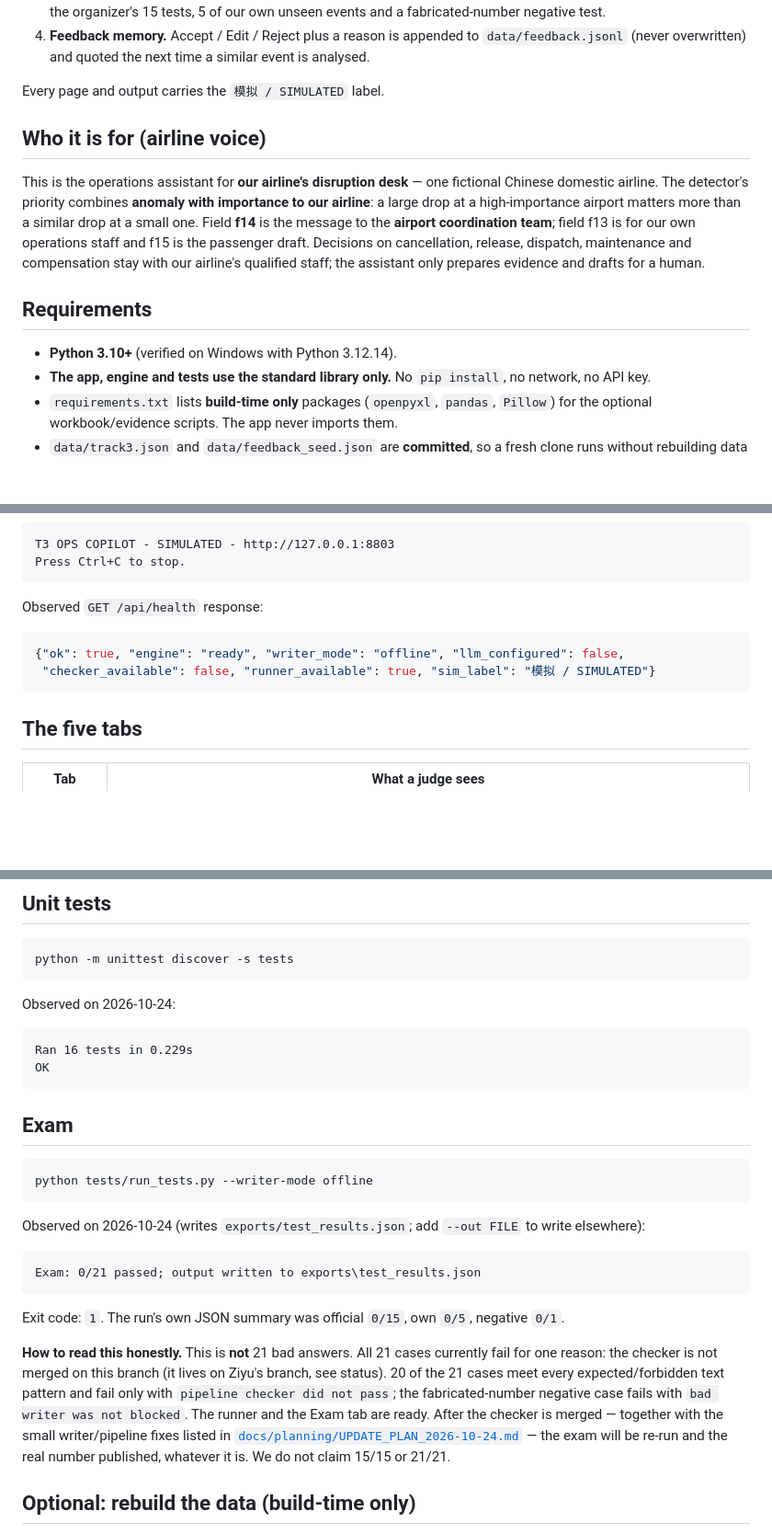
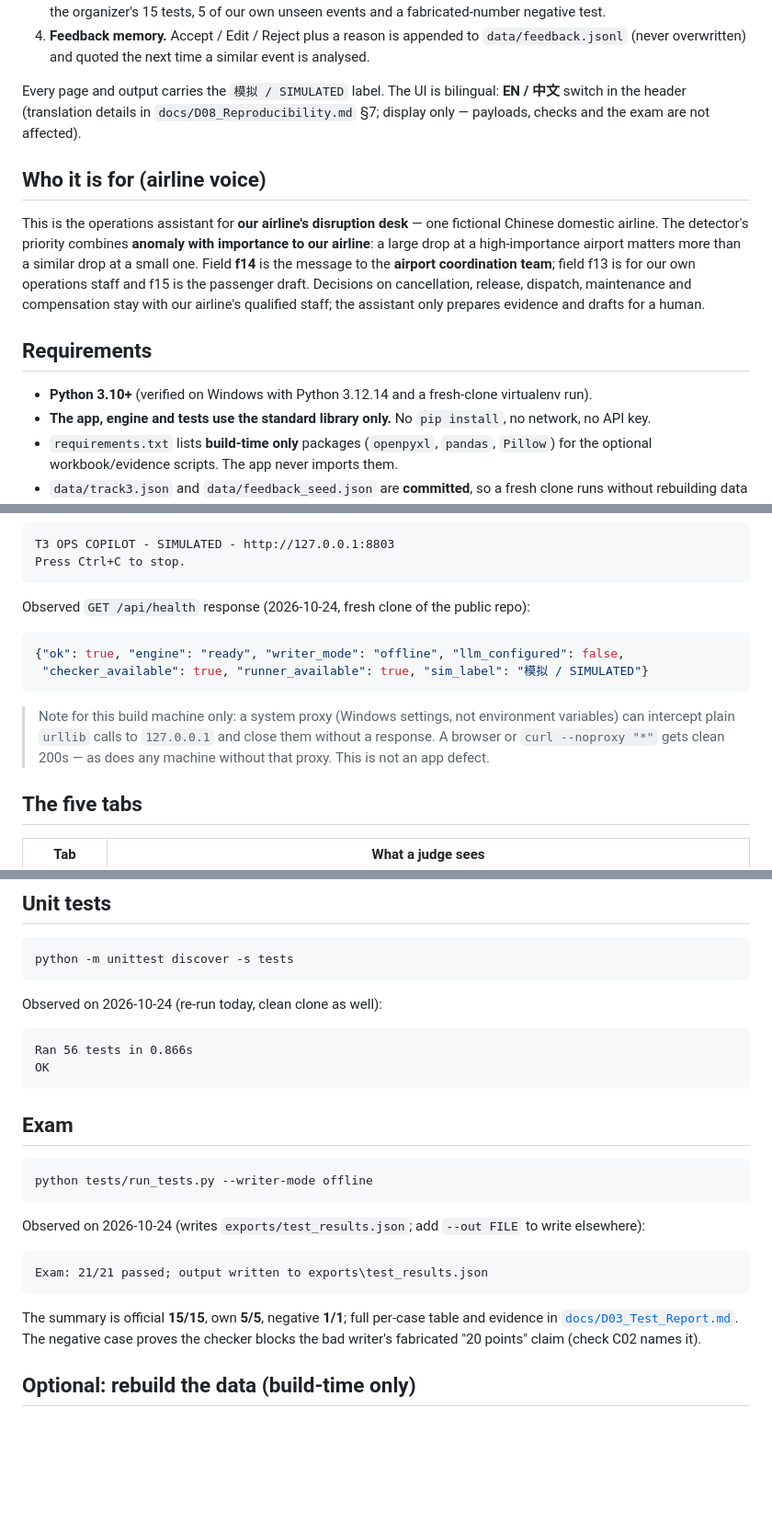
Before and after one commit to Rocketzt/t3-copilot, a Markdown page: README.md, 3 parts joined by grey strips. Shown at 92% size. Drawn GitHub-style; blank space fills up the shorter version.

````diff
--- a/README.md
+++ b/README.md
@@ -25,7 +25,9 @@ Four parts in one local web app:
 4. **Feedback memory.** Accept / Edit / Reject plus a reason is appended to `data/feedback.jsonl` (never
    overwritten) and quoted the next time a similar event is analysed.
 
-Every page and output carries the `模拟 / SIMULATED` label.
+Every page and output carries the `模拟 / SIMULATED` label. The UI is bilingual: **EN / 中文** switch in the
+header (translation details in `docs/D08_Reproducibility.md` §7; display only — payloads, checks and the exam are
+not affected).
 
 ## Who it is for (airline voice)
 
@@ -38,7 +40,7 @@ prepares evidence and drafts for a human.
 
 ## Requirements
 
-- **Python 3.10+** (verified on Windows with Python 3.12.14).
+- **Python 3.10+** (verified on Windows with Python 3.12.14 and a fresh-clone virtualenv run).
 - **The app, engine and tests use the standard library only.** No `pip install`, no network, no API key.
 - `requirements.txt` lists **build-time only** packages (`openpyxl`, `pandas`, `Pillow`) for the optional
   workbook/evidence scripts. The app never imports them.
@@ -63,12 +65,16 @@ T3 OPS COPILOT - SIMULATED - http://127.0.0.1:8803
 Press Ctrl+C to stop.
 ```
 
-Observed `GET /api/health` response:
+Observed `GET /api/health` response (2026-10-24, fresh clone of the public repo):
 
 ```json
 {"ok": true, "engine": "ready", "writer_mode": "offline", "llm_configured": false,
- "checker_available": false, "runner_available": true, "sim_label": "模拟 / SIMULATED"}
+ "checker_available": true, "runner_available": true, "sim_label": "模拟 / SIMULATED"}
 ```
+
+> Note for this build machine only: a system proxy (Windows settings, not environment variables) can intercept
+> plain `urllib` calls to `127.0.0.1` and close them without a response. A browser or `curl --noproxy "*"` gets
+> clean 200s — as does any machine without that proxy. This is not an app defect.
 
 ## The five tabs
 
@@ -86,10 +92,10 @@ Observed `GET /api/health` response:
 python -m unittest discover -s tests
 ```
 
-Observed on 2026-10-24:
+Observed on 2026-10-24 (re-run today, clean clone as well):
 
 ```text
-Ran 16 tests in 0.229s
+Ran 56 tests in 0.866s
 OK
 ```
 
@@ -102,18 +108,12 @@ python tests/run_tests.py --writer-mode offline
 Observed on 2026-10-24 (writes `exports/test_results.json`; add `--out FILE` to write elsewhere):
 
 ```text
-Exam: 0/21 passed; output written to exports\test_results.json
+Exam: 21/21 passed; output written to exports\test_results.json
 ```
 
-Exit code: `1`. The run's own JSON summary was official `0/15`, own `0/5`, negative `0/1`.
-
-**How to read this honestly.** This is **not** 21 bad answers. All 21 cases currently fail for one reason: the
-checker is not merged on this branch (it lives on Ziyu's branch, see status). 20 of the 21 cases meet every
-expected/forbidden text pattern and fail only with `pipeline checker did not pass`; the fabricated-number
-negative case fails with `bad writer was not blocked`. The runner and the Exam tab are ready. After the checker
-is merged — together with the small writer/pipeline fixes listed in
-[`docs/planning/UPDATE_PLAN_2026-10-24.md`](docs/planning/UPDATE_PLAN_2026-10-24.md) — the exam will be re-run
-and the real number published, whatever it is. We do not claim 15/15 or 21/21.
+The summary is official **15/15**, own **5/5**, negative **1/1**; full per-case table and evidence in
+[`docs/D03_Test_Report.md`](docs/D03_Test_Report.md). The negative case proves the checker blocks the bad
+writer's fabricated "20 points" claim (check C02 names it).
 
 ## Optional: rebuild the data (build-time only)
 
````
Also changed, not shown: other parts of README.md (+26 -30 lines).
